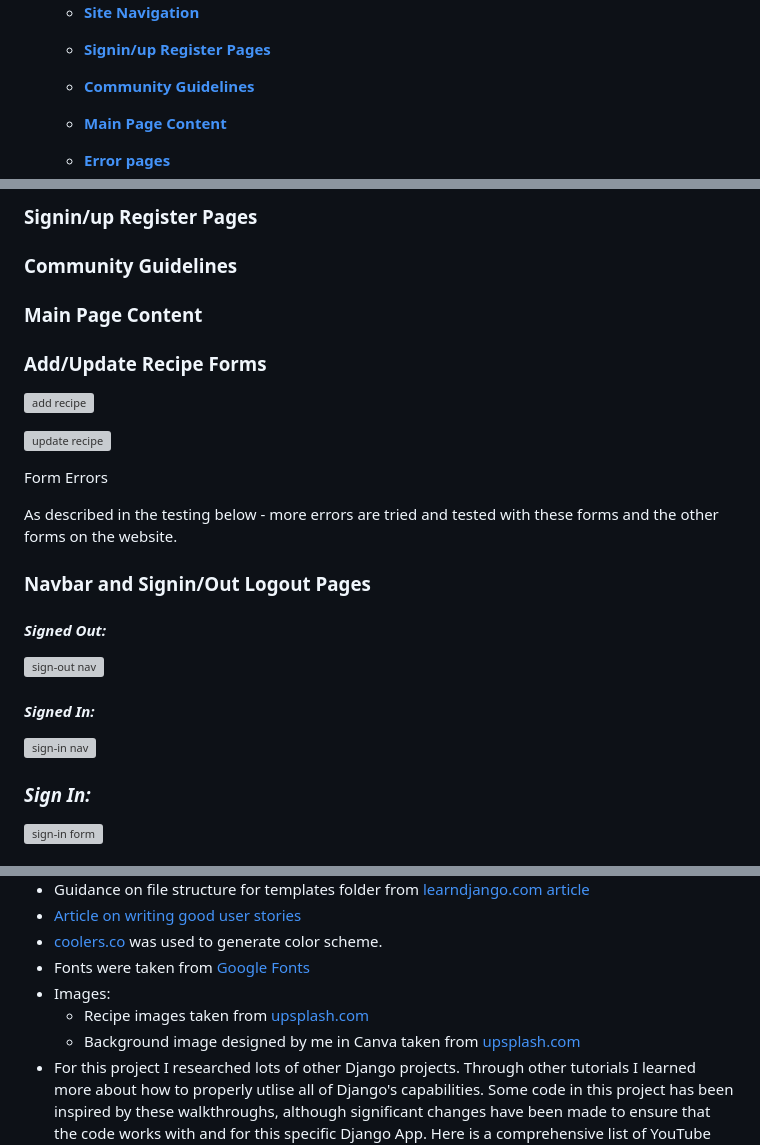
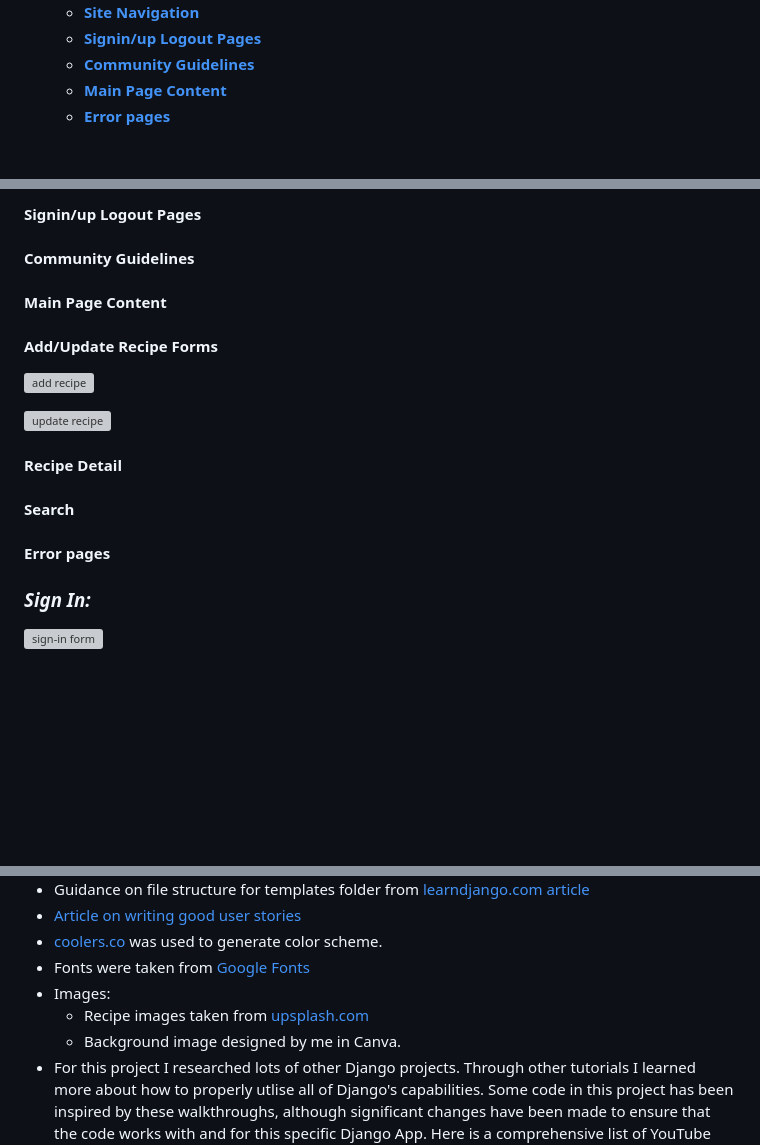
Before and after one commit to Pur3-MAlice/seasonality, a Markdown page: README.md, 3 parts joined by grey strips. Rendered like a GitHub page; blank space fills up the shorter version; grey boxes are pictures that could not be loaded.

Commit message:
adds structuring to README.md

```diff
--- a/README.md
+++ b/README.md
@@ -25,11 +25,9 @@ As a notice here - this is the second version of this app I made. The first vers
 * [**Future development**](#future-development)
 * [**Features**](#features)
   * [**Site Navigation**](#site-navigation)
-  * [**Signin/up Register Pages**](#signin/up-register-pages)
+  * [**Signin/up Logout Pages**](#signin/up-logout-pages)
   * [**Community Guidelines**](#community-guidelines)
   * [**Main Page Content**](#main-page-content)
-
-
   * [**Error pages**](#error-pages)
 * [**Testing Phase**](#testing-phase)
 * [**Deployment**](#deployment)
@@ -134,26 +136,21 @@ The future development of this project would also to improve the user's inputs a
 
-### **Signin/up Register Pages**
+#### **Signin/up Logout Pages**
 
-### **Community Guidelines**
+#### **Community Guidelines**
 
-### **Main Page Content**
+#### **Main Page Content**
 
-### **Add/Update Recipe Forms**
+#### **Add/Update Recipe Forms**
 
 ![add recipe](/documents/features/add-recipe.png)
 
 ![update recipe](/documents/features/update-recipe.png)
 
+#### **Recipe Detail**
 
-Form Errors
+#### **Search**
 
-As described in the testing below - more errors are tried and tested with these forms and the other forms on the website.
-
-### **Navbar and Signin/Out Logout Pages**
-#### ***Signed Out:***
-![sign-out nav](/documents/features/signout-nav.png)
-#### ***Signed In:***
-![sign-in nav](/documents/features/signin-nav.png)
+#### **Error pages**
 ### ***Sign In:***
 ![sign-in form](/documents/features/signout-nav.png)
 #### ***Form Errors:***
@@ -293,7 +290,7 @@ The project was deployed to [Heroku](https://www.heroku.com) using the below pro
 * Fonts were taken from [Google Fonts](https://fonts.google.com/)
 * Images:
   * Recipe images taken from [upsplash.com](https://unsplash.com)
-  * Background image designed by me in Canva taken from [upsplash.com](https://unsplash.com)
+  * Background image designed by me in Canva.
 * For this project I researched lots of other Django projects. Through other tutorials I learned more about how to properly utlise all of Django's capabilities. Some code in this project has been inspired by these walkthroughs, although significant changes have been made to ensure that the code works with and for this specific Django App. Here is a comprehensive list of YouTube Pages that helped this project come to life.
     * [@Codemycom](https://www.youtube.com/@Codemycom)
     * [@DigitalFox-tutorials](https://www.youtube.com/@DigitalFox-tutorials)
```
Also changed, not shown: other parts of README.md (+4 -0 lines).
